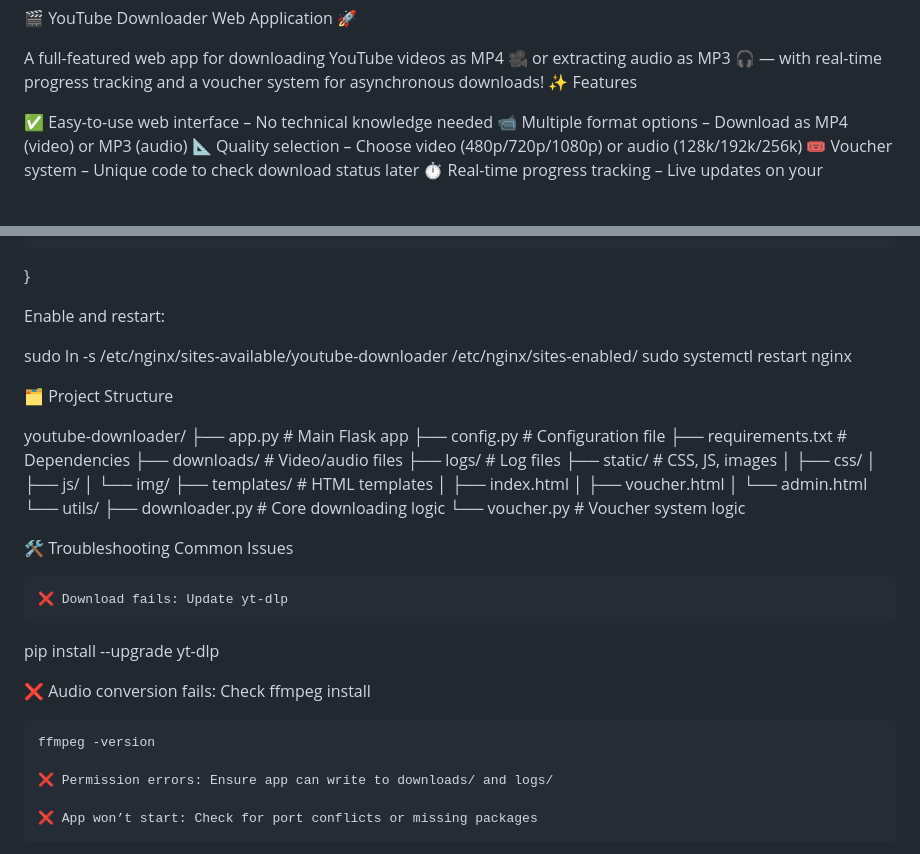
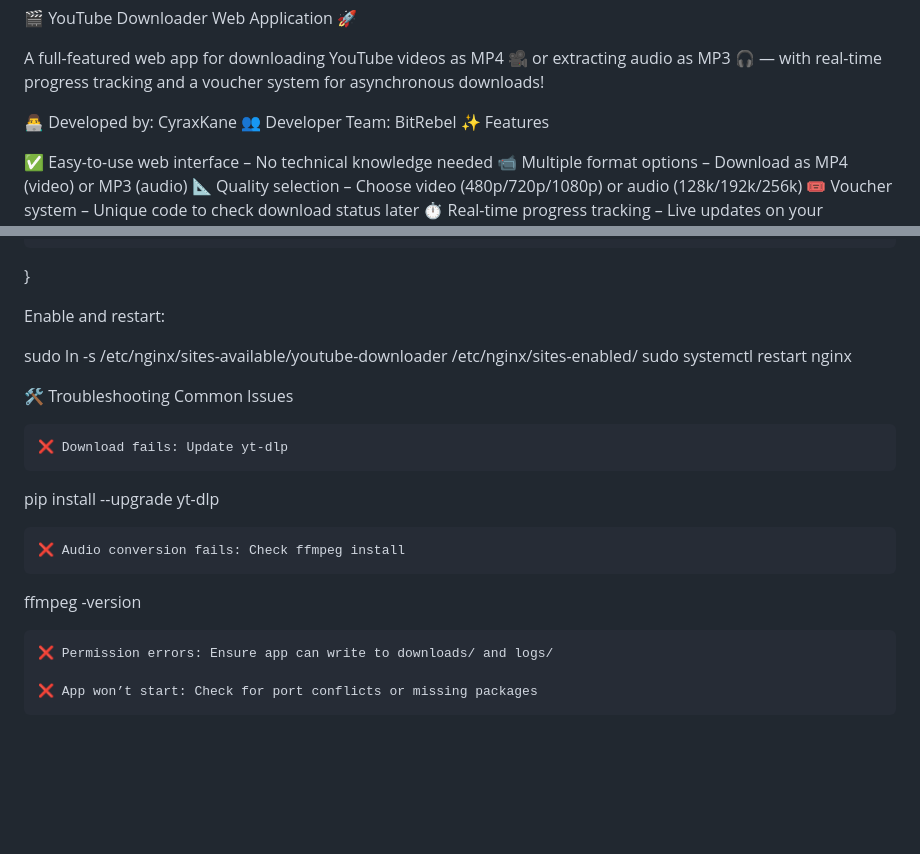
Before and after one commit to Cyraxkane/Youtube-Downloader, a Markdown page: README.md, 2 parts joined by grey strips. Drawn GitHub-style; blank space fills up the shorter version.

Commit message:
Update README.md
add developer and developing team name in readme.md file

```diff
--- a/README.md
+++ b/README.md
@@ -1,6 +1,9 @@
 🎬 YouTube Downloader Web Application 🚀
 
 A full-featured web app for downloading YouTube videos as MP4 🎥 or extracting audio as MP3 🎧 — with real-time progress tracking and a voucher system for asynchronous downloads!
+
+👨‍💻 Developed by: CyraxKane
+👥 Developer Team: BitRebel
 ✨ Features
 
 ✅ Easy-to-use web interface – No technical knowledge needed
@@ -138,26 +141,6 @@ Enable and restart:
 sudo ln -s /etc/nginx/sites-available/youtube-downloader /etc/nginx/sites-enabled/
 sudo systemctl restart nginx
 
-🗂️ Project Structure
-
-youtube-downloader/
-├── app.py                  # Main Flask app
-├── config.py               # Configuration file
-├── requirements.txt        # Dependencies
-├── downloads/              # Video/audio files
-├── logs/                   # Log files
-├── static/                 # CSS, JS, images
-│   ├── css/
-│   ├── js/
-│   └── img/
-├── templates/              # HTML templates
-│   ├── index.html
-│   ├── voucher.html
-│   └── admin.html
-└── utils/
-    ├── downloader.py       # Core downloading logic
-    └── voucher.py          # Voucher system logic
-
 🛠️ Troubleshooting
 Common Issues
 
@@ -165,9 +148,9 @@ Common Issues
 
 pip install --upgrade yt-dlp
 
-❌ Audio conversion fails: Check ffmpeg install
+    ❌ Audio conversion fails: Check ffmpeg install
 
-    ffmpeg -version
+ffmpeg -version
 
     ❌ Permission errors: Ensure app can write to downloads/ and logs/
 
```
Also changed, not shown: other parts of README.md (+5 -5 lines).
